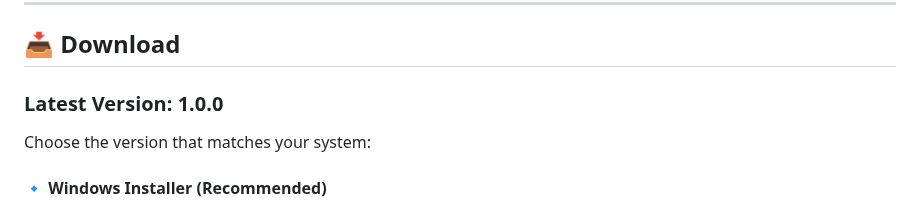
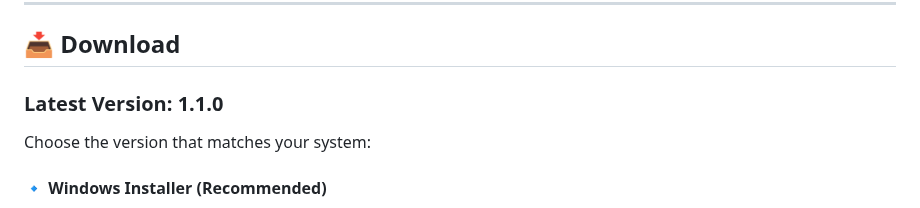
Before and after one commit to WinTer1165/Messenger-Desktop-Client-Unofficial, a Markdown page: README.md, the part around the change. Drawn GitHub-style.

Commit message:
Update latest version to 1.1.0 in README

```diff
--- a/README.md
+++ b/README.md
@@ -19,7 +19,7 @@
 
 ## 📥 Download
 
-### **Latest Version: 1.0.0**
+### **Latest Version: 1.1.0**
 
 Choose the version that matches your system:
 
```
